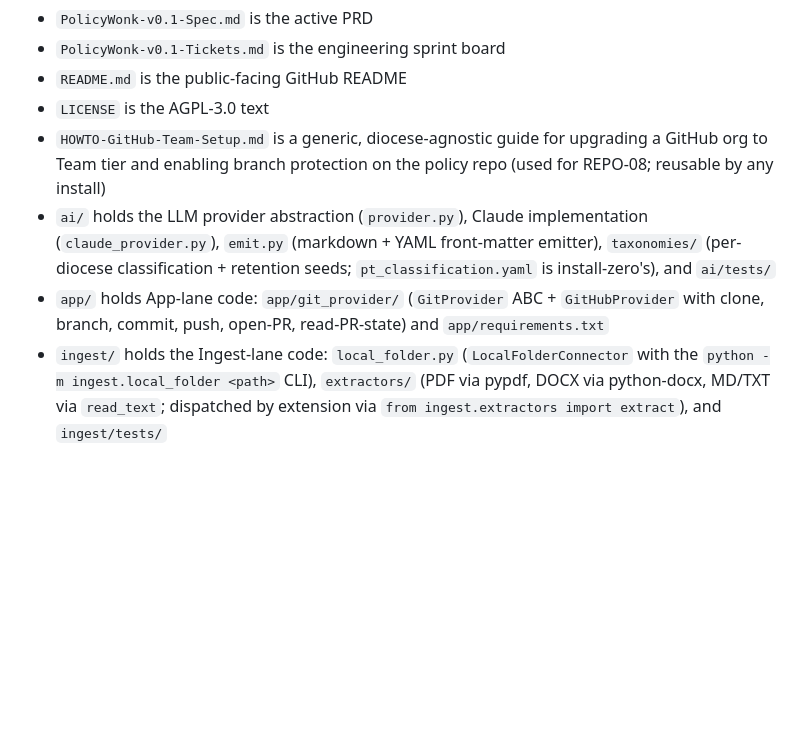
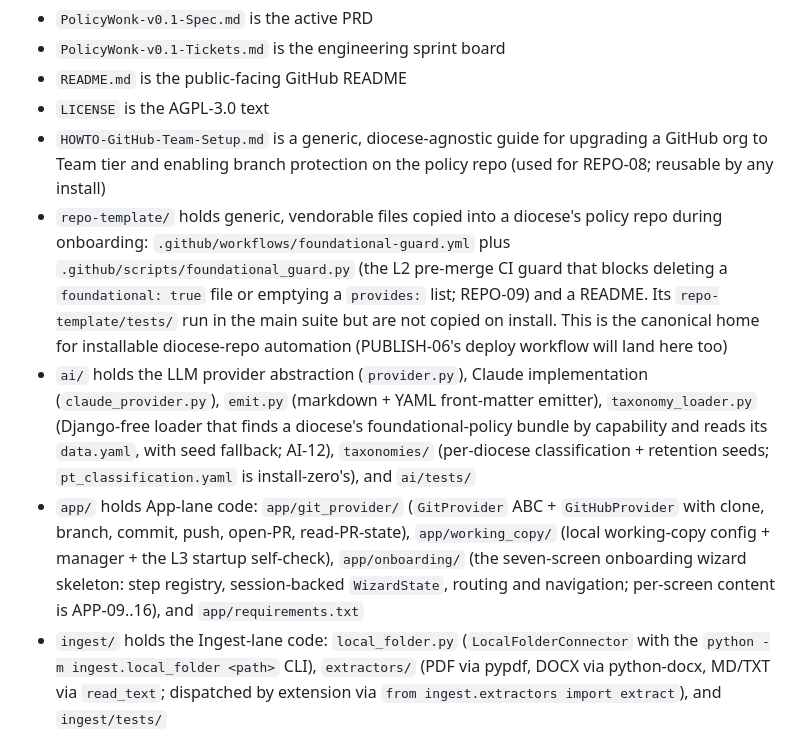
Before and after one commit to robinsoncptdit/policycodex, a Markdown page: CLAUDE.md, the part around one of its changes. Drawn GitHub-style; blank space fills up the shorter version.

Commit message:
docs: Week-4 Wave-1 session wrap (CLAUDE.md status + folder list, log, sprint plan)
4/7 Wave-1 merged (APP-20, REPO-09, AI-12-revised, APP-08); 265 -> 322 tests.
Filed APP-22, APP-23, REPO-11; resolved AI-07 scope + Python version question.

Co-Authored-By: Claude Opus 4.7 (1M context) <noreply@anthropic.com>

```diff
--- a/CLAUDE.md
+++ b/CLAUDE.md
@@ -39,8 +41,9 @@ The project is open source under a maintainer model (the maintainer earns throug
 - `README.md` is the public-facing GitHub README
 - `LICENSE` is the AGPL-3.0 text
 - `HOWTO-GitHub-Team-Setup.md` is a generic, diocese-agnostic guide for upgrading a GitHub org to Team tier and enabling branch protection on the policy repo (used for REPO-08; reusable by any install)
-- `ai/` holds the LLM provider abstraction (`provider.py`), Claude implementation (`claude_provider.py`), `emit.py` (markdown + YAML front-matter emitter), `taxonomies/` (per-diocese classification + retention seeds; `pt_classification.yaml` is install-zero's), and `ai/tests/`
-- `app/` holds App-lane code: `app/git_provider/` (`GitProvider` ABC + `GitHubProvider` with clone, branch, commit, push, open-PR, read-PR-state) and `app/requirements.txt`
+- `repo-template/` holds generic, vendorable files copied into a diocese's policy repo during onboarding: `.github/workflows/foundational-guard.yml` plus `.github/scripts/foundational_guard.py` (the L2 pre-merge CI guard that blocks deleting a `foundational: true` file or emptying a `provides:` list; REPO-09) and a README. Its `repo-template/tests/` run in the main suite but are not copied on install. This is the canonical home for installable diocese-repo automation (PUBLISH-06's deploy workflow will land here too)
+- `ai/` holds the LLM provider abstraction (`provider.py`), Claude implementation (`claude_provider.py`), `emit.py` (markdown + YAML front-matter emitter), `taxonomy_loader.py` (Django-free loader that finds a diocese's foundational-policy bundle by capability and reads its `data.yaml`, with seed fallback; AI-12), `taxonomies/` (per-diocese classification + retention seeds; `pt_classification.yaml` is install-zero's), and `ai/tests/`
+- `app/` holds App-lane code: `app/git_provider/` (`GitProvider` ABC + `GitHubProvider` with clone, branch, commit, push, open-PR, read-PR-state), `app/working_copy/` (local working-copy config + manager + the L3 startup self-check), `app/onboarding/` (the seven-screen onboarding wizard skeleton: step registry, session-backed `WizardState`, routing and navigation; per-screen content is APP-09..16), and `app/requirements.txt`
 - `ingest/` holds the Ingest-lane code: `local_folder.py` (`LocalFolderConnector` with the `python -m ingest.local_folder <path>` CLI), `extractors/` (PDF via pypdf, DOCX via python-docx, MD/TXT via `read_text`; dispatched by extension via `from ingest.extractors import extract`), and `ingest/tests/`
 - `core/` is the project-wide Django app: `/health/` smoke view, `/login/` and `/logout/` (Django's built-in LoginView/LogoutView with a spartan template), `git_identity.py` (the `get_git_author(user)` mapper that feeds `GitHubProvider.commit`), and `core/tests/`
 - `manage.py` plus `policycodex_site/` is the Django 5+ project skeleton (SQLite default; deployment-hardening of `SECRET_KEY` deferred per REPO-05/PUBLISH-07)
```
Also changed, not shown: other parts of CLAUDE.md (+2 -0 lines), internal/PolicyWonk-Daily-Log.md (+1 -0 lines), internal/PolicyWonk-Week-4-Sprint-Plan.md (+2 -0 lines).
